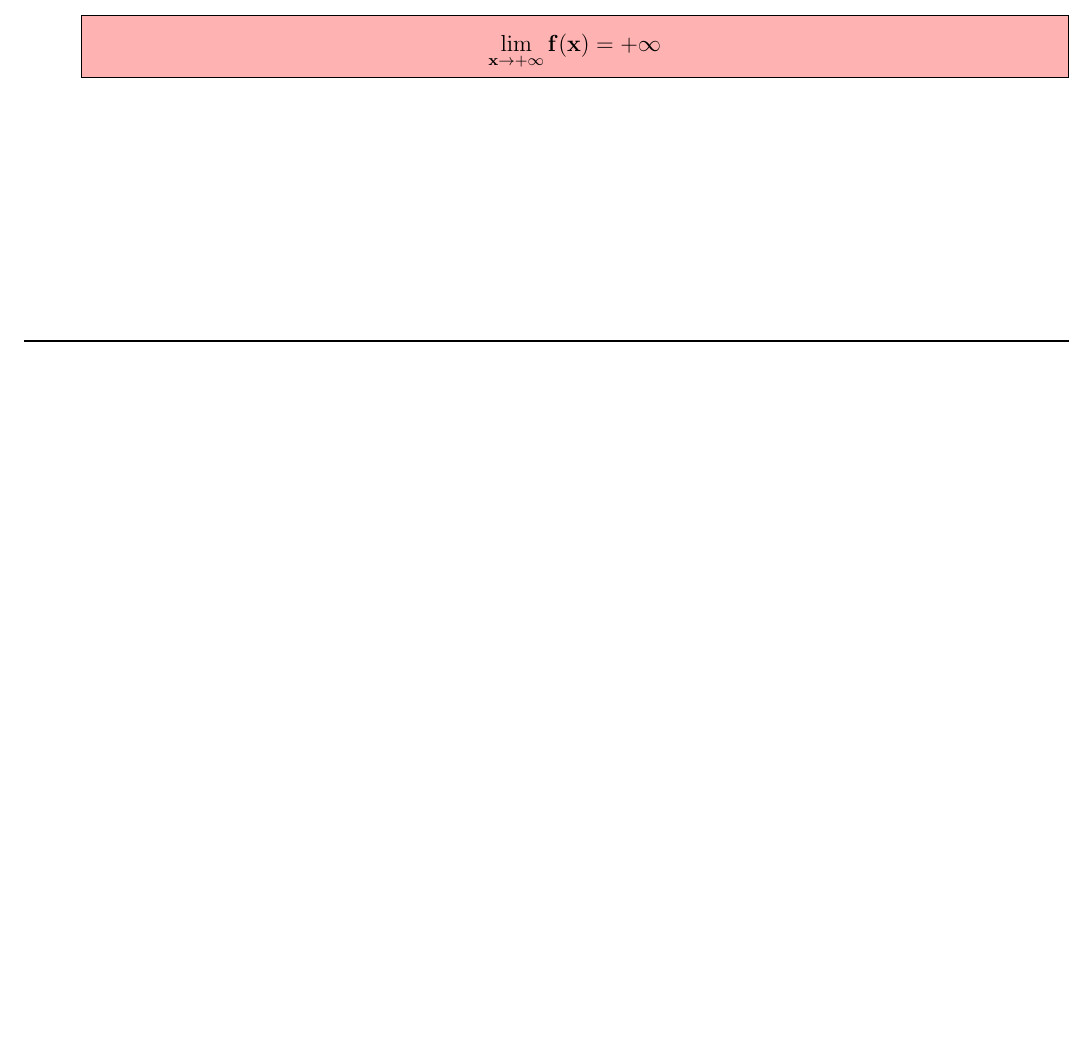
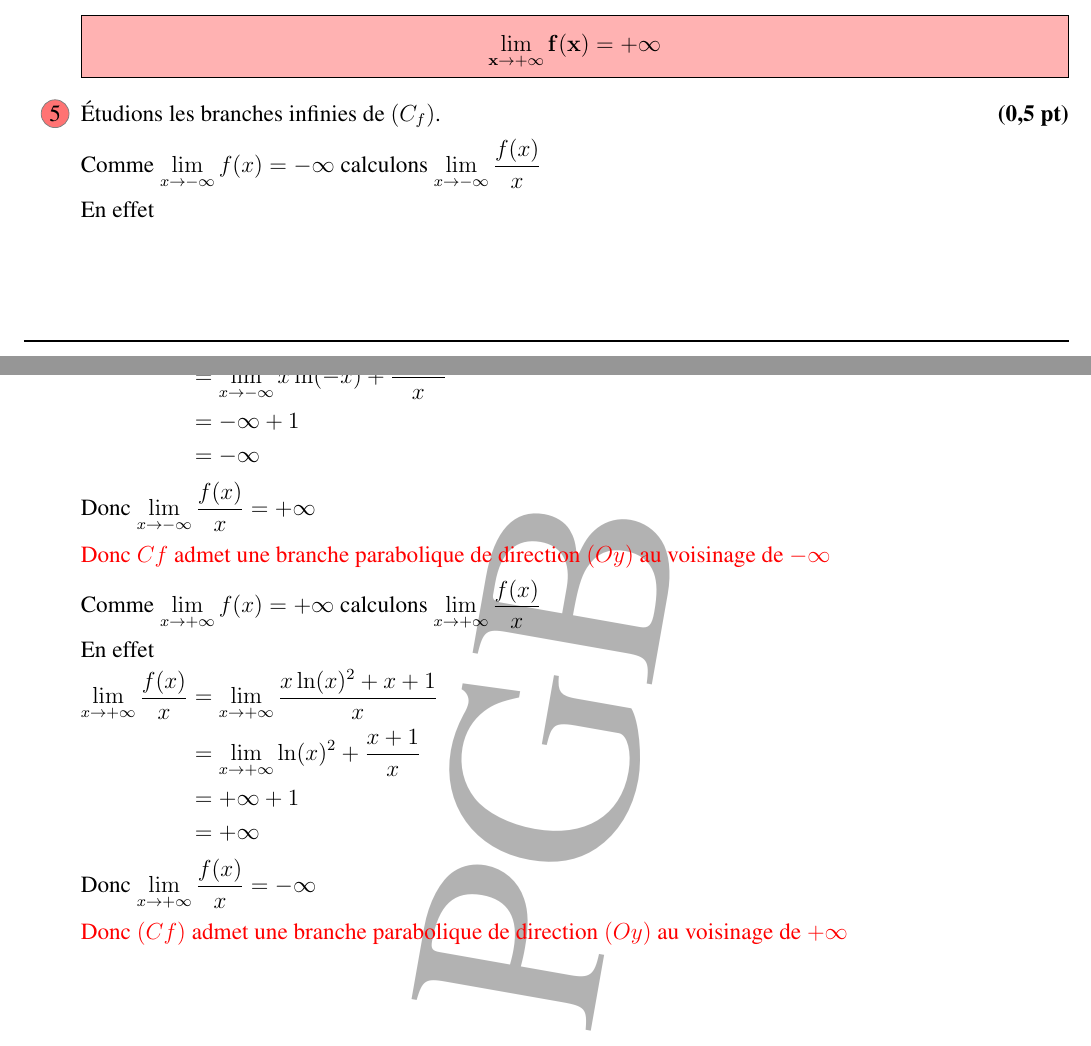
Before and after one commit to patheGobel/EvaluationTS2, a LaTeX document (devoir3Correction.tex): part of page 6 of 6 before the commit and two parts of pages 6 and 7 of 7 after it, the two joined at a grey line, cut so that both start at the same text, the shorter picture padded with empty space. Compiled offline with pdfLaTeX.

Commit message:
Branche infinies

```diff
--- a/devoir3Correction.tex
+++ b/devoir3Correction.tex
@@ -591,6 +591,42 @@ ainsi
         \mathbf{\lim\limits_{x\to +\infty} f(x) = +\infty }
     \]
 \end{resultbox}
+
+\item Étudions les branches infinies de \( (C_f) \).\hfill \textbf{(0,5 pt)}
+
+Comme \( \lim\limits_{x\to -\infty} f(x) = -\infty  \) calculons \( \lim\limits_{x\to -\infty} \frac{f(x)}{x}   \)
+
+En effet
+
+\(
+\begin{aligned}
+    \lim\limits_{x\to -\infty} \frac{f(x)}{x} &= \lim\limits_{x\to -\infty} \frac{x^2 \ln(-x) + x + 1}{x}\\
+    &=\lim\limits_{x\to -\infty} x\ln(-x) + \frac{x + 1}{x}\\
+    &=-\infty+1\\
+    &=-\infty
+\end{aligned}
+\)
+
+Donc \( \lim\limits_{x\to -\infty} \frac{f(x)}{x} =+\infty   \)
+
+\textcolor{red}{Donc \(Cf\) admet une branche parabolique de direction \((Oy)\) au voisinage de \(-\infty\)}
+
+Comme \( \lim\limits_{x\to +\infty} f(x) = +\infty  \) calculons \( \lim\limits_{x\to +\infty} \frac{f(x)}{x}   \)
+
+En effet
+
+\(
+\begin{aligned}
+    \lim\limits_{x\to +\infty} \frac{f(x)}{x} &= \lim\limits_{x\to +\infty} \frac{x \ln(x)^2 + x + 1}{x}\\
+    &=\lim\limits_{x\to +\infty} \ln(x)^2 + \frac{x + 1}{x}\\
+    &=+\infty+1\\
+    &=+\infty
+\end{aligned}
+\)
+
+Donc \( \lim\limits_{x\to +\infty} \frac{f(x)}{x} =-\infty   \)
+
+\textcolor{red}{Donc \((Cf)\) admet une branche parabolique de direction \((Oy)\) au voisinage de \(+\infty\)}
 \end{enumerate}
 
 \end{document}
```
